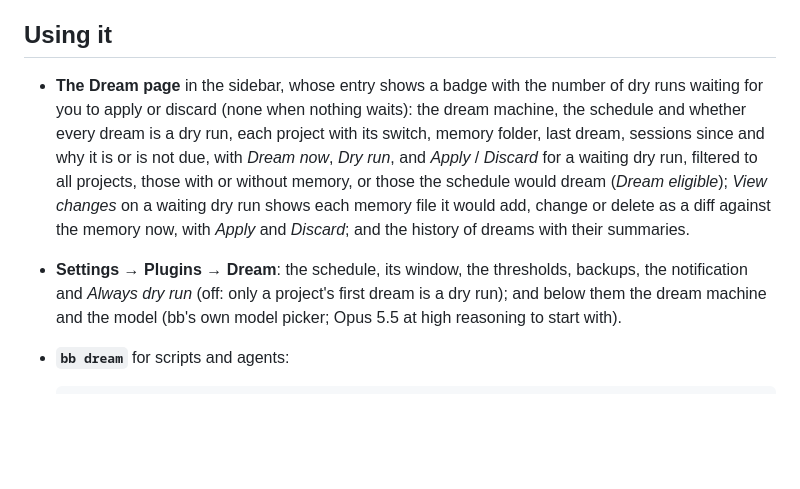
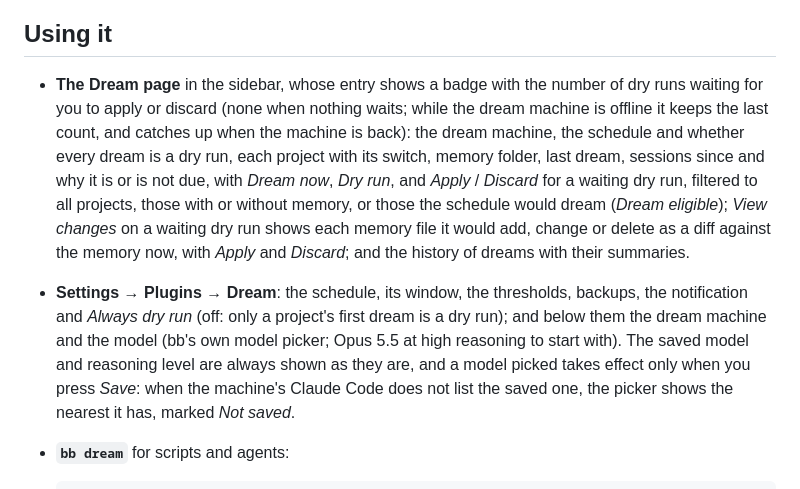
Before and after one commit to gpambrozio/bb-plugins, a Markdown page: dream/README.md, the part around one of its changes. Drawn GitHub-style; blank space fills up the shorter version.

````diff
--- a/dream/README.md
+++ b/dream/README.md
@@ -138,7 +138,8 @@ as bb does.
 ## Using it
 
 - **The Dream page** in the sidebar, whose entry shows a badge with the number of dry runs waiting
-  for you to apply or discard (none when nothing waits): the dream machine, the schedule and whether
+  for you to apply or discard (none when nothing waits; while the dream machine is offline it keeps the
+  last count, and catches up when the machine is back): the dream machine, the schedule and whether
   every dream is a dry run, each project with its switch,
   memory folder, last dream, sessions since and why it is or is not due, with *Dream now*, *Dry run*,
   and *Apply* / *Discard* for a waiting dry run, filtered to all projects, those with or without memory,
@@ -147,7 +148,9 @@ as bb does.
   *Discard*; and the history of dreams with their summaries.
 - **Settings → Plugins → Dream**: the schedule, its window, the thresholds, backups, the
   notification and *Always dry run* (off: only a project's first dream is a dry run); and below them the dream machine and the model (bb's own model picker; Opus 5.5 at
-  high reasoning to start with).
+  high reasoning to start with). The saved model and reasoning level are always shown as they are, and a
+  model picked takes effect only when you press *Save*: when the machine's Claude Code does not list the
+  saved one, the picker shows the nearest it has, marked *Not saved*.
 - **`bb dream`** for scripts and agents:
 
   ```text
````
Also changed, not shown: other parts of dream/README.md (+1 -1 lines), dream/AGENTS.md (+14 -6 lines), dream/CHANGELOG.md (+6 -3 lines), dream/docs/screenshots/settings-dark.png, dream/docs/screenshots/settings-light.png, 10 other files.
